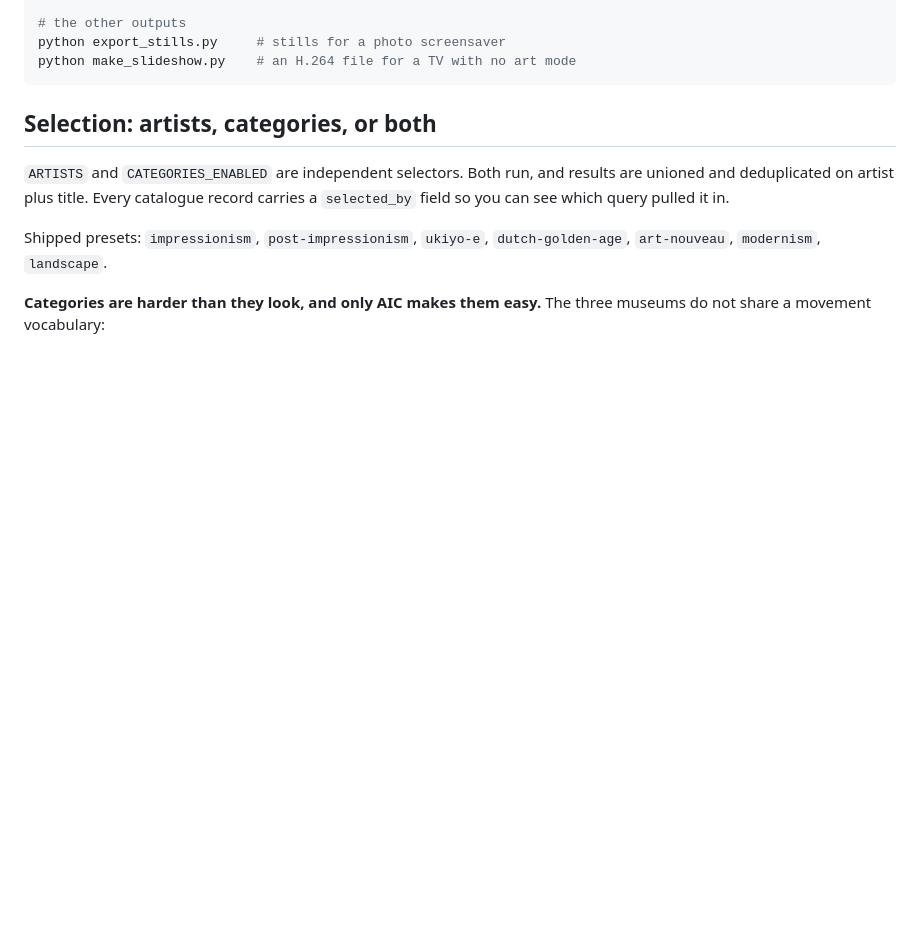
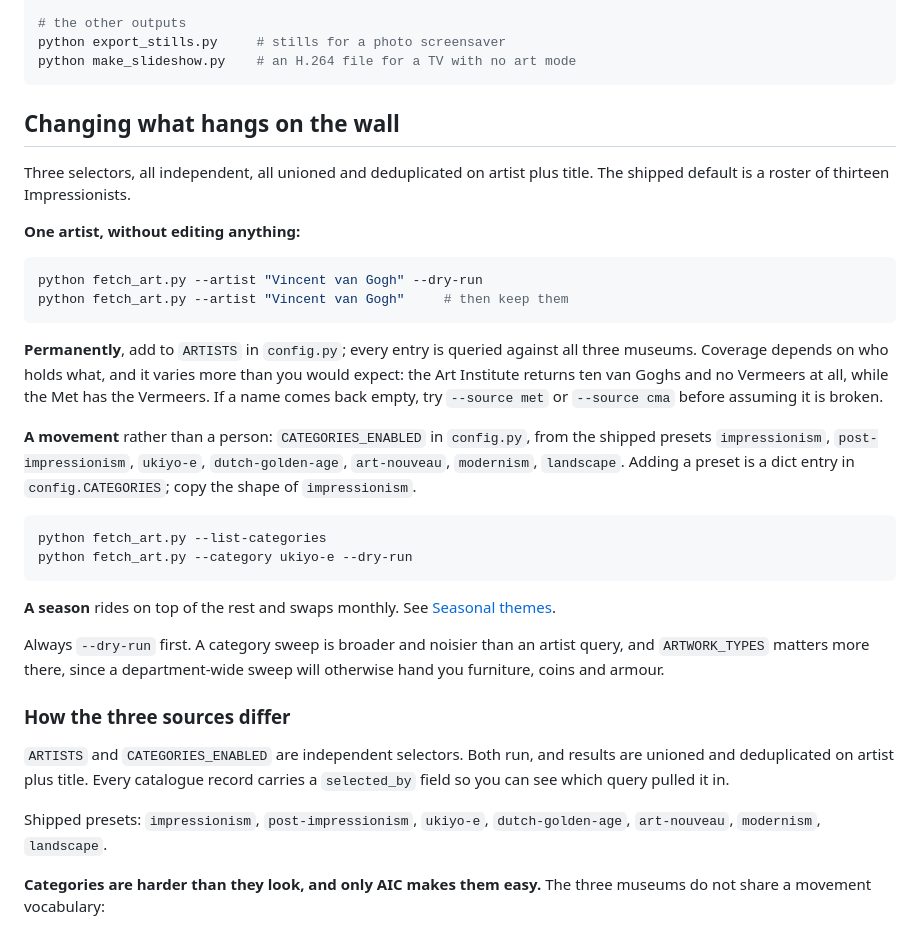
Before and after one commit to No1089/frame-art, a Markdown page: README.md, the part around the change. GitHub-like rendering; blank space fills up the shorter version.

Commit message:
Say plainly how to change what hangs on the wall
Adding an artist or a movement was documented only as a config variable
buried in a section about how the three museums differ. It now leads with
the thing someone actually wants: one command for a single artist, the
config list for a permanent one, presets for a movement, and themes for a
season.

Also records that coverage varies by museum more than people expect. The Art
Institute holds ten van Goghs and no Vermeers; the Met holds the Vermeers.
An empty result is usually the wrong museum rather than a broken query.

````diff
--- a/README.md
+++ b/README.md
@@ -268,7 +268,42 @@ python export_stills.py     # stills for a photo screensaver
 python make_slideshow.py    # an H.264 file for a TV with no art mode
 ```
 
-## Selection: artists, categories, or both
+## Changing what hangs on the wall
+
+Three selectors, all independent, all unioned and deduplicated on artist plus
+title. The shipped default is a roster of thirteen Impressionists.
+
+**One artist, without editing anything:**
+
+```bash
+python fetch_art.py --artist "Vincent van Gogh" --dry-run
+python fetch_art.py --artist "Vincent van Gogh"     # then keep them
+```
+
+**Permanently**, add to `ARTISTS` in `config.py`; every entry is queried
+against all three museums. Coverage depends on who holds what, and it varies
+more than you would expect: the Art Institute returns ten van Goghs and no
+Vermeers at all, while the Met has the Vermeers. If a name comes back empty,
+try `--source met` or `--source cma` before assuming it is broken.
+
+**A movement** rather than a person: `CATEGORIES_ENABLED` in `config.py`,
+from the shipped presets `impressionism`, `post-impressionism`, `ukiyo-e`,
+`dutch-golden-age`, `art-nouveau`, `modernism`, `landscape`. Adding a preset
+is a dict entry in `config.CATEGORIES`; copy the shape of `impressionism`.
+
+```bash
+python fetch_art.py --list-categories
+python fetch_art.py --category ukiyo-e --dry-run
+```
+
+**A season** rides on top of the rest and swaps monthly. See
+[Seasonal themes](#seasonal-themes).
+
+Always `--dry-run` first. A category sweep is broader and noisier than an
+artist query, and `ARTWORK_TYPES` matters more there, since a
+department-wide sweep will otherwise hand you furniture, coins and armour.
+
+### How the three sources differ
 
 `ARTISTS` and `CATEGORIES_ENABLED` are independent selectors. Both run, and
 results are unioned and deduplicated on artist plus title. Every catalogue
````
